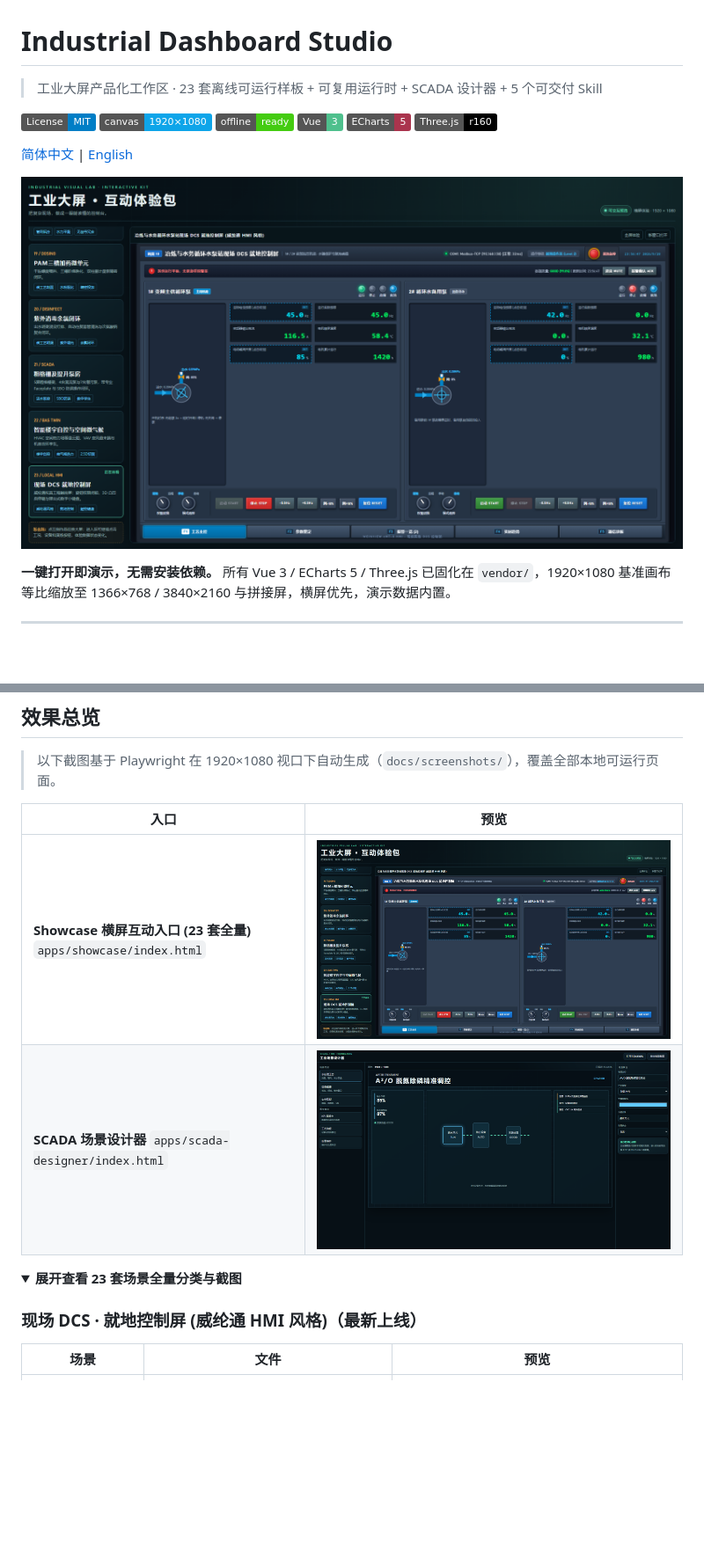
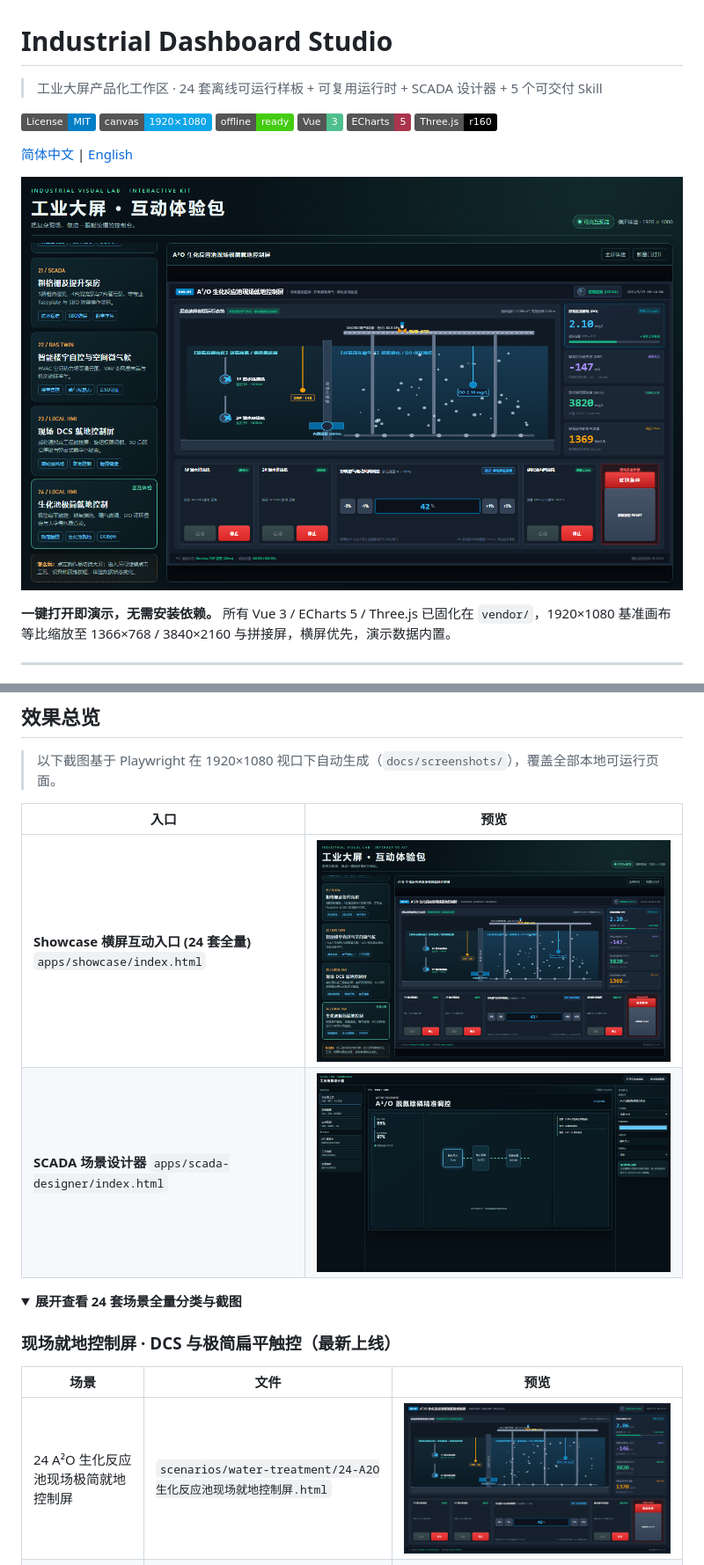
Before and after one commit to Migeking/industrial-dashboard-studio, a Markdown page: README.md, 2 parts joined by grey strips. Shown at 88% size. Drawn GitHub-style; pictures changed too: docs/screenshots/24-biochemical-local-hmi.png (added), docs/screenshots/showcase.png; badges without logos; blank space fills up the shorter version.

```diff
--- a/README.md
+++ b/README.md
@@ -1,6 +1,6 @@
 # Industrial Dashboard Studio
 
-> 工业大屏产品化工作区 · 23 套离线可运行样板 + 可复用运行时 + SCADA 设计器 + 5 个可交付 Skill
+> 工业大屏产品化工作区 · 24 套离线可运行样板 + 可复用运行时 + SCADA 设计器 + 5 个可交付 Skill
 
 [![License: MIT](https://img.shields.io/badge/License-MIT-blue.svg)](LICENSE)
 [![Canvas: 1920×1080](https://img.shields.io/badge/canvas-1920%C3%971080-0ea5e9)](docs/architecture.md)
@@ -36,16 +36,17 @@
 
 | 入口 | 预览 |
 |------|------|
-| **Showcase 横屏互动入口 (23 套全量)** `apps/showcase/index.html` | ![showcase](docs/screenshots/showcase.png) |
+| **Showcase 横屏互动入口 (24 套全量)** `apps/showcase/index.html` | ![showcase](docs/screenshots/showcase.png) |
 | **SCADA 场景设计器** `apps/scada-designer/index.html` | ![scada-designer](docs/screenshots/scada-designer.png) |
 
 <details open>
-<summary><b>展开查看 23 套场景全量分类与截图</b></summary>
+<summary><b>展开查看 24 套场景全量分类与截图</b></summary>
 
-### 现场 DCS · 就地控制屏 (威纶通 HMI 风格)（最新上线）
+### 现场就地控制屏 · DCS 与极简扁平触控（最新上线）
 
 | 场景 | 文件 | 预览 |
 |------|------|------|
+| 24 A²O 生化反应池现场极简就地控制屏 | `scenarios/water-treatment/24-A2O生化反应池现场就地控制屏.html` | ![24](docs/screenshots/24-biochemical-local-hmi.png) |
 | 23 冶炼与水务循环水泵站现场 DCS 就地控制屏 | `scenarios/process-control/23-冶炼与水务循环水泵站现场DCS就地控制屏.html` | ![23](docs/screenshots/23-weintek-dcs-local-hmi.png) |
 
 ### 楼宇自控 · 空间与动环数字孪生
```
Also changed, not shown: other parts of README.md (+28 -3 lines), README_EN.md (+33 -7 lines), docs/screenshots/states/24-state-remote-locked.png (added), docs/screenshots/states/24-state-valve-step.png (added), 4 other files.
